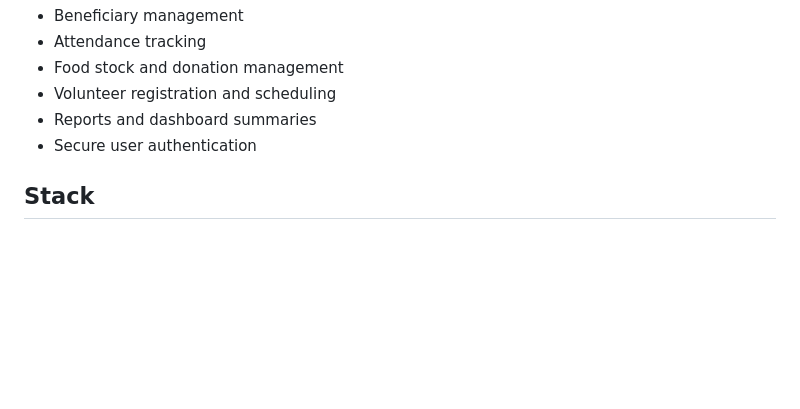
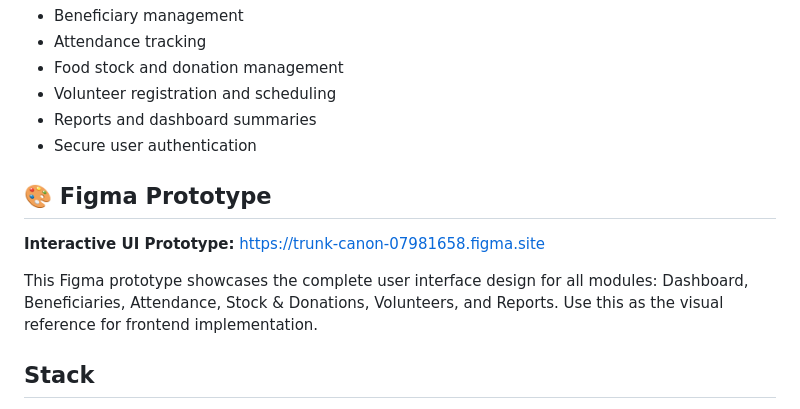
Before and after one commit to ST10345327/fsms---tharimpepe, a Markdown page: README.md, the part around the change. GitHub-like rendering; blank space fills up the shorter version.

Commit message:
docs: add Figma prototype link to README + update login UI to match Figma design
- Added interactive Figma prototype link (https://trunk-canon-07981658.figma.site) to README
- Updated login page with Figma design system: green primary button, improved typography, icons in input fields
- Implemented responsive design for mobile, tablet, and desktop screens
- Added proper spacing, colors, and visual hierarchy matching the Figma prototype

```diff
--- a/README.md
+++ b/README.md
@@ -9,6 +9,12 @@ The documented core scope is:
 - Volunteer registration and scheduling
 - Reports and dashboard summaries
 - Secure user authentication
+
+## 🎨 Figma Prototype
+
+**Interactive UI Prototype:** [https://trunk-canon-07981658.figma.site](https://trunk-canon-07981658.figma.site)
+
+This Figma prototype showcases the complete user interface design for all modules: Dashboard, Beneficiaries, Attendance, Stock & Donations, Volunteers, and Reports. Use this as the visual reference for frontend implementation.
 
 ## Stack
 
```
